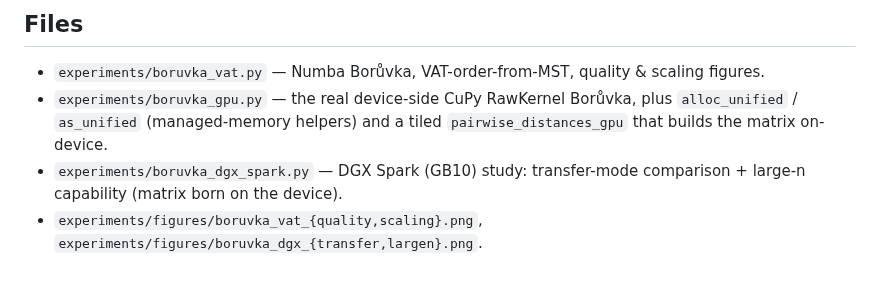
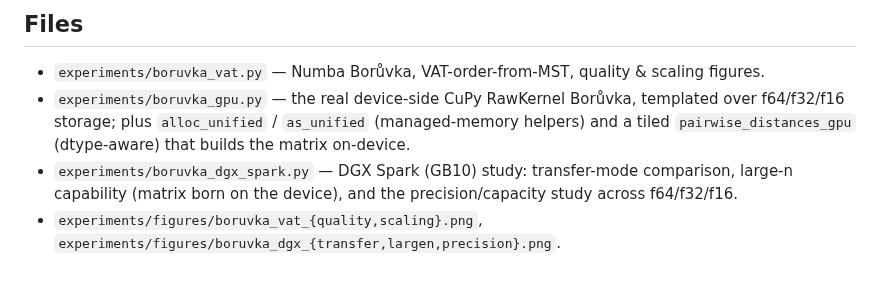
Before and after one commit to fundthmcalculus/clustering, a Markdown page: experiments/findings/BORUVKA_VAT_FINDINGS.md, the part around one of its changes. GitHub-like rendering.

```diff
--- a/experiments/findings/BORUVKA_VAT_FINDINGS.md
+++ b/experiments/findings/BORUVKA_VAT_FINDINGS.md
@@ -143,9 +200,11 @@ does not, and the memory ceiling moves from tens of GB to ~128 GB.
 - `experiments/boruvka_vat.py` — Numba Borůvka, VAT-order-from-MST, quality &
   scaling figures.
 - `experiments/boruvka_gpu.py` — the real device-side CuPy RawKernel Borůvka,
-  plus `alloc_unified` / `as_unified` (managed-memory helpers) and a tiled
-  `pairwise_distances_gpu` that builds the matrix on-device.
+  templated over f64/f32/f16 storage; plus `alloc_unified` / `as_unified`
+  (managed-memory helpers) and a tiled `pairwise_distances_gpu` (dtype-aware)
+  that builds the matrix on-device.
 - `experiments/boruvka_dgx_spark.py` — DGX Spark (GB10) study: transfer-mode
-  comparison + large-n capability (matrix born on the device).
+  comparison, large-n capability (matrix born on the device), and the
+  precision/capacity study across f64/f32/f16.
 - `experiments/figures/boruvka_vat_{quality,scaling}.png`,
-  `experiments/figures/boruvka_dgx_{transfer,largen}.png`.
+  `experiments/figures/boruvka_dgx_{transfer,largen,precision}.png`.
```
Also changed, not shown: other parts of experiments/findings/BORUVKA_VAT_FINDINGS.md (+57 -0 lines), experiments/figures/boruvka_dgx_precision.png (added), 2 other files.
